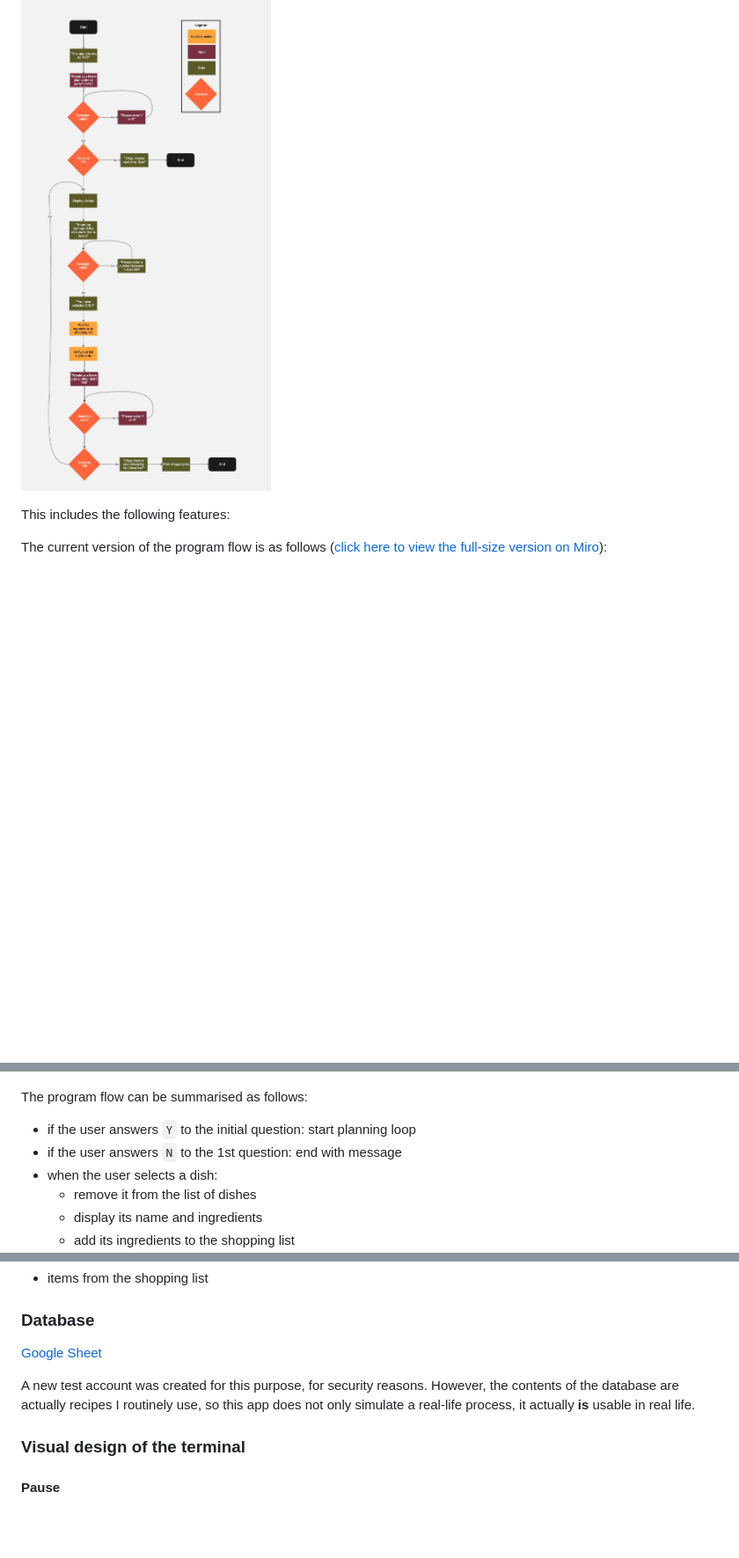
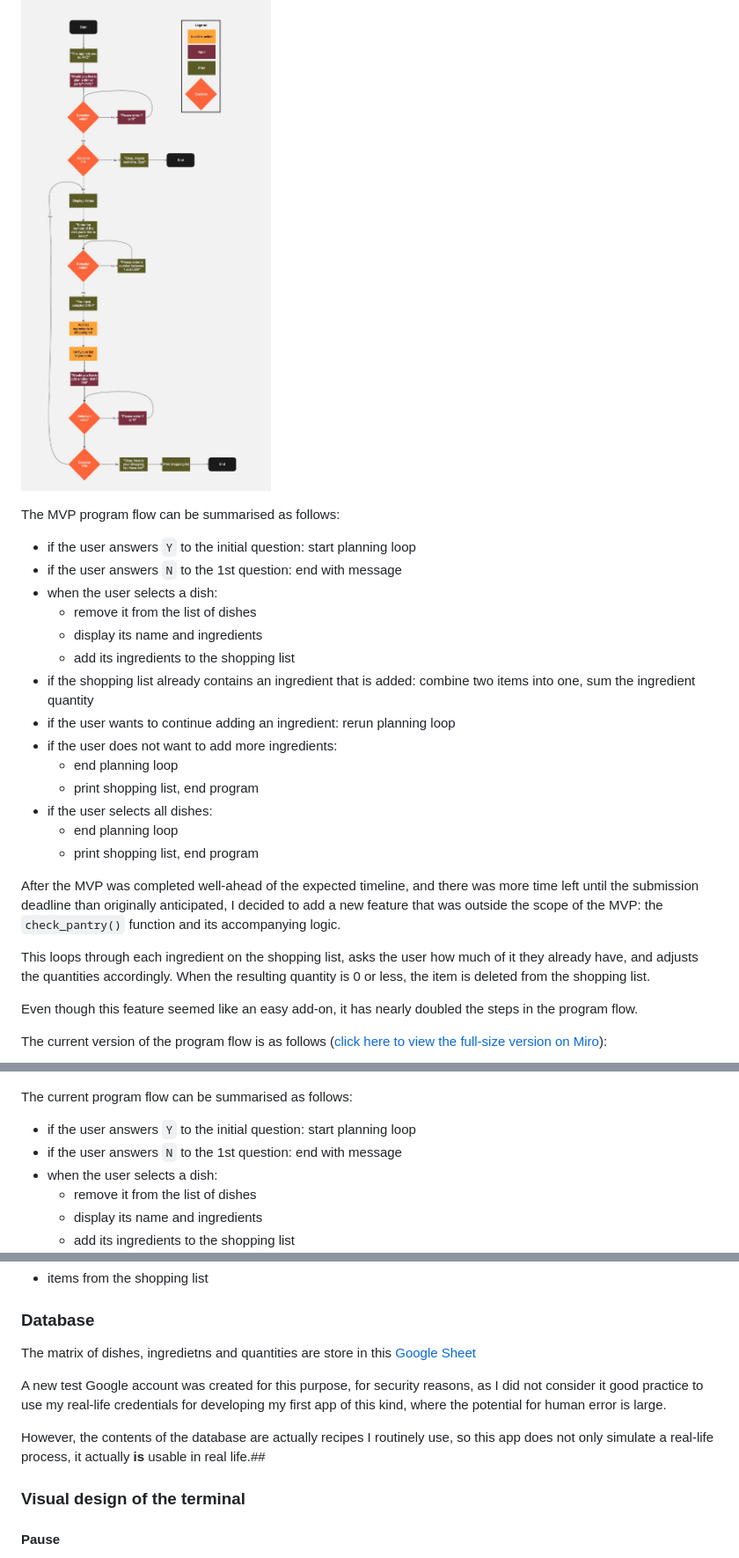
Before and after one commit to blahosyl/dinner-party, a Markdown page: README.md, 3 parts joined by grey strips. Shown: that part at 88% size. Rendered like a GitHub page; blank space fills up the shorter version.

Commit message:
finish CRUD and Flow sections #4

```diff
--- a/README.md
+++ b/README.md
@@ -77,15 +77,36 @@ The diagram below shows the Minimum Viable Product flow for the app. As discusse
 
 ![Program flowchart: initial plan](assets/readme-pics/initial-flow-dinner-party.jpg)
 
+The MVP program flow can be summarised as follows:
 
-This includes the following features:
+- if the user answers `Y` to the initial question: start planning loop
+- if the user answers `N` to the 1st question: end with message
+- when the user selects a dish:
+	- remove it from the list of dishes
+	- display its name and ingredients
+	- add its ingredients to the shopping list
+- if the shopping list already contains an ingredient that is added: combine two items into one, sum the ingredient quantity
+- if the user wants to continue adding an ingredient: rerun planning loop
+- if the user does not want to  add more ingredients:
+	- end planning loop
+	- print shopping list, end program
+- if the user selects all dishes:
+	- end planning loop
+	- print shopping list, end program
+
+
+After the MVP was completed well-ahead of the expected timeline, and there was more time left until the submission deadline than originally anticipated, I decided to add a new feature that was outside the scope of the MVP: the `check_pantry()` function and its accompanying logic.
+
+This loops through each ingredient on the shopping list, asks the user how much of it they already have, and adjusts the quantities accordingly. When the resulting quantity is 0 or less, the item is deleted from the shopping list.
+
+Even though this feature seemed like an easy add-on, it has nearly doubled the steps in the program flow.
 
 The current version of the program flow is as follows ([click here to view the full-size version on Miro](https://miro.com/app/board/uXjVKVLz2oI=/?share_link_id=420958715421)):
 
 ![Program flowchart: initial plan](assets/readme-pics/current-flow-dinner-party.jpg)
 
 
-The program flow can be summarised as follows:
+The current program flow can be summarised as follows:
 
 - if the user answers `Y` to the initial question: start planning loop
 - if the user answers `N` to the 1st question: end with message
@@ -135,9 +156,11 @@ Delete
 
 ### Database
 
-[Google Sheet](https://docs.google.com/spreadsheets/d/1LgNPD9jQ0_7QM3arULAzwTUS3EMnfB1aXBNsTJC_POQ/edit?usp=sharing)
+The matrix of dishes, ingredietns and quantities are store in this [Google Sheet](https://docs.google.com/spreadsheets/d/1LgNPD9jQ0_7QM3arULAzwTUS3EMnfB1aXBNsTJC_POQ/edit?usp=sharing)
 
-A new test account was created for this purpose, for security reasons. However, the contents of the database are actually recipes I routinely use, so this app does not only simulate a real-life process, it actually **is** usable in real life.
+A new test Google account was created for this purpose, for security reasons, as I did not consider it good practice to use my real-life credentials for developing my first app of this kind, where the potential for human error is large.
+
+However, the contents of the database are actually recipes I routinely use, so this app does not only simulate a real-life process, it actually **is** usable in real life.##
 
 ### Visual design of the terminal
 
```
